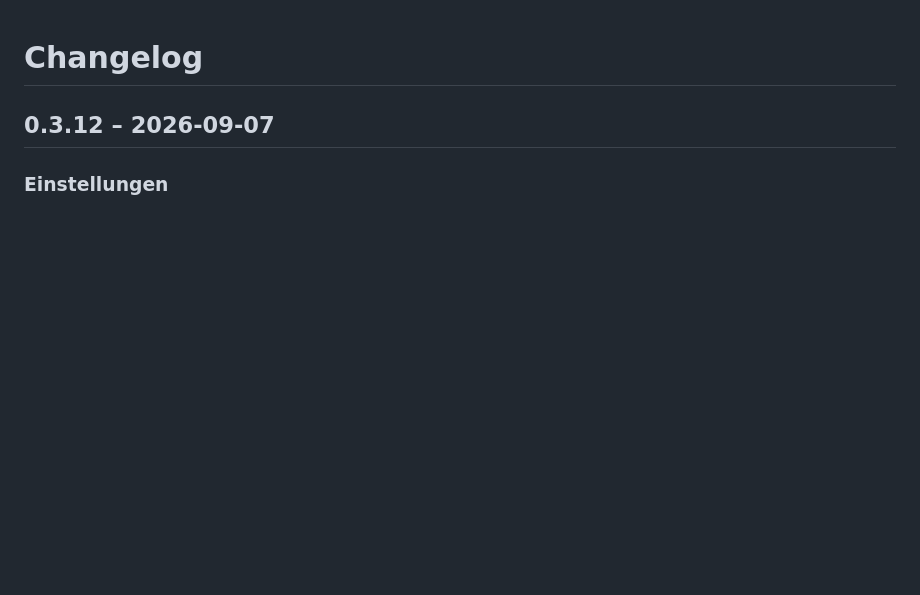
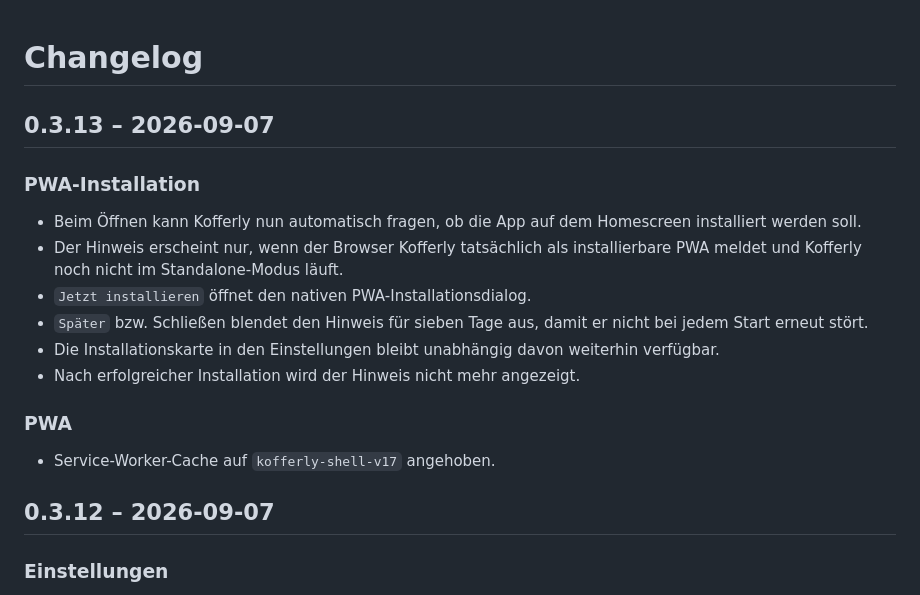
Before and after one commit to SomeCGMGuy/kofferly, a Markdown page: CHANGELOG.md, the part around the change. Drawn GitHub-style; blank space fills up the shorter version.

Commit message:
docs: document startup install reminder

```diff
--- a/CHANGELOG.md
+++ b/CHANGELOG.md
@@ -1,4 +1,17 @@
 # Changelog
+
+## 0.3.13 – 2026-09-07
+
+### PWA-Installation
+- Beim Öffnen kann Kofferly nun automatisch fragen, ob die App auf dem Homescreen installiert werden soll.
+- Der Hinweis erscheint nur, wenn der Browser Kofferly tatsächlich als installierbare PWA meldet und Kofferly noch nicht im Standalone-Modus läuft.
+- `Jetzt installieren` öffnet den nativen PWA-Installationsdialog.
+- `Später` bzw. Schließen blendet den Hinweis für sieben Tage aus, damit er nicht bei jedem Start erneut stört.
+- Die Installationskarte in den Einstellungen bleibt unabhängig davon weiterhin verfügbar.
+- Nach erfolgreicher Installation wird der Hinweis nicht mehr angezeigt.
+
+### PWA
+- Service-Worker-Cache auf `kofferly-shell-v17` angehoben.
 
 ## 0.3.12 – 2026-09-07
 
```
